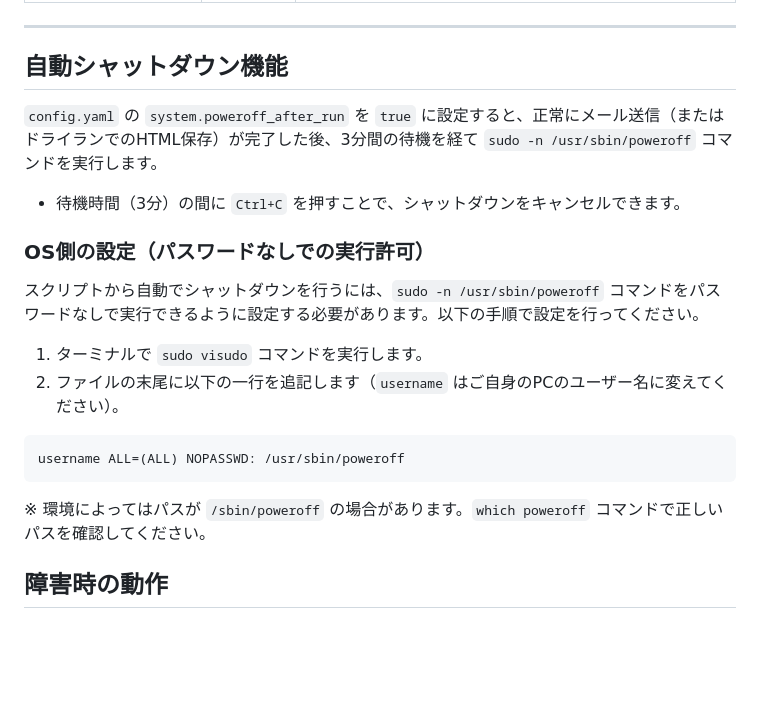
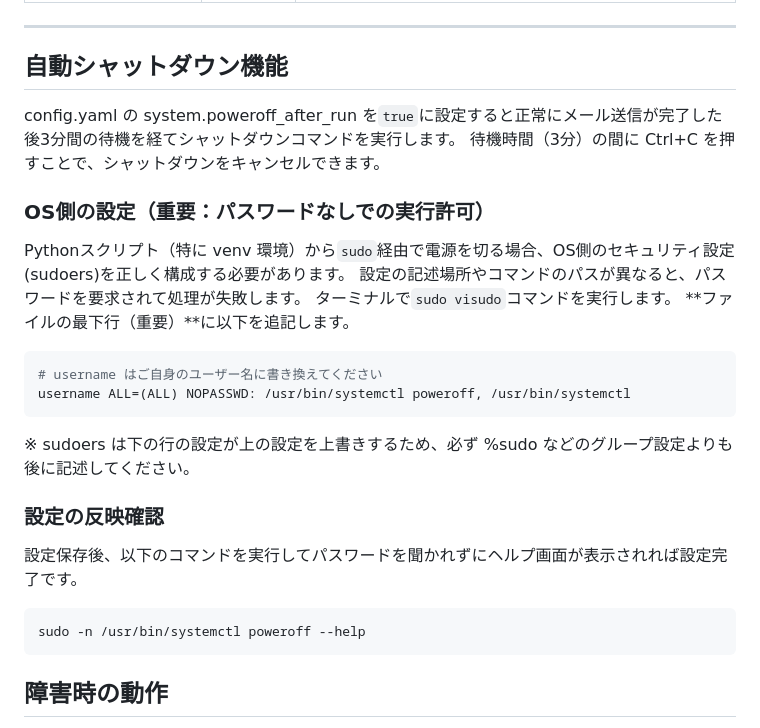
Before and after one commit to NHRD/news_filtering_LLMPrompt, a Markdown page: README.md, the part around the change. Rendered like a GitHub page; blank space fills up the shorter version.

Commit message:
updated readme to solve shut down issue.

````diff
--- a/README.md
+++ b/README.md
@@ -116,23 +116,26 @@ RSS フィード一覧（OPMLファイル）をプロジェクトディレクト
 ---
 
 ## 自動シャットダウン機能
+config.yaml の system.poweroff_after_run を`true`に設定すると正常にメール送信が完了した後3分間の待機を経てシャットダウンコマンドを実行します。
+待機時間（3分）の間に Ctrl+C を押すことで、シャットダウンをキャンセルできます。
 
-`config.yaml` の `system.poweroff_after_run` を `true` に設定すると、正常にメール送信（またはドライランでのHTML保存）が完了した後、3分間の待機を経て `sudo -n /usr/sbin/poweroff` コマンドを実行します。
+### OS側の設定（重要：パスワードなしでの実行許可）
+Pythonスクリプト（特に venv 環境）から`sudo`経由で電源を切る場合、OS側のセキュリティ設定(sudoers)を正しく構成する必要があります。
+設定の記述場所やコマンドのパスが異なると、パスワードを要求されて処理が失敗します。
+ターミナルで`sudo visudo`コマンドを実行します。
+**ファイルの最下行（重要）**に以下を追記します。
+```bash
+# username はご自身のユーザー名に書き換えてください
+username ALL=(ALL) NOPASSWD: /usr/bin/systemctl poweroff, /usr/bin/systemctl
+```
+※ sudoers は下の行の設定が上の設定を上書きするため、必ず %sudo などのグループ設定よりも後に記述してください。
 
-- 待機時間（3分）の間に `Ctrl+C` を押すことで、シャットダウンをキャンセルできます。
-
-### OS側の設定（パスワードなしでの実行許可）
-
-スクリプトから自動でシャットダウンを行うには、`sudo -n /usr/sbin/poweroff` コマンドをパスワードなしで実行できるように設定する必要があります。以下の手順で設定を行ってください。
-
-1. ターミナルで `sudo visudo` コマンドを実行します。
-2. ファイルの末尾に以下の一行を追記します（`username` はご自身のPCのユーザー名に変えてください）。
+### 設定の反映確認
+設定保存後、以下のコマンドを実行してパスワードを聞かれずにヘルプ画面が表示されれば設定完了です。
 
 ```bash
-username ALL=(ALL) NOPASSWD: /usr/sbin/poweroff
+sudo -n /usr/bin/systemctl poweroff --help
 ```
-
-※ 環境によってはパスが `/sbin/poweroff` の場合があります。`which poweroff` コマンドで正しいパスを確認してください。
 
 ## 障害時の動作
 
````
